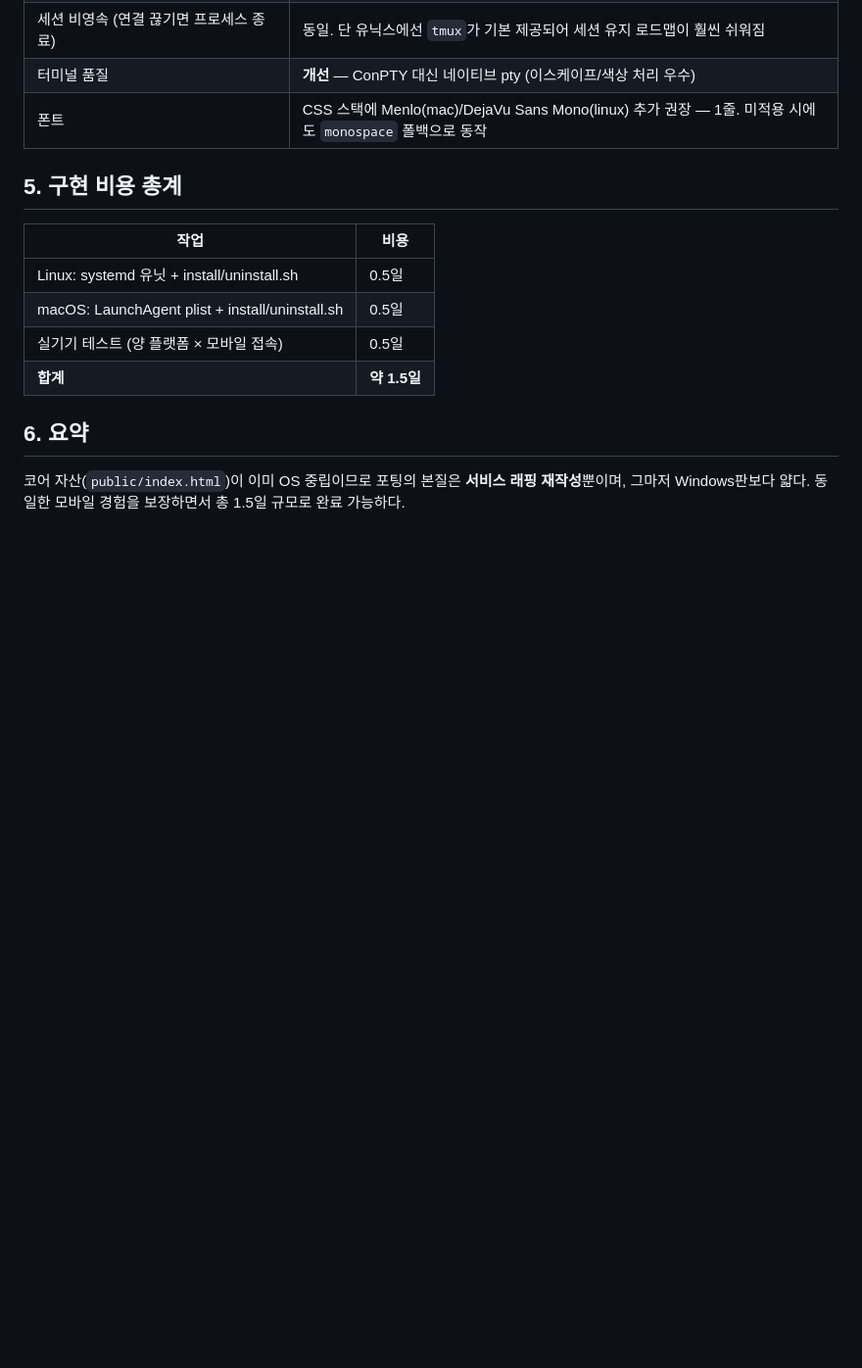
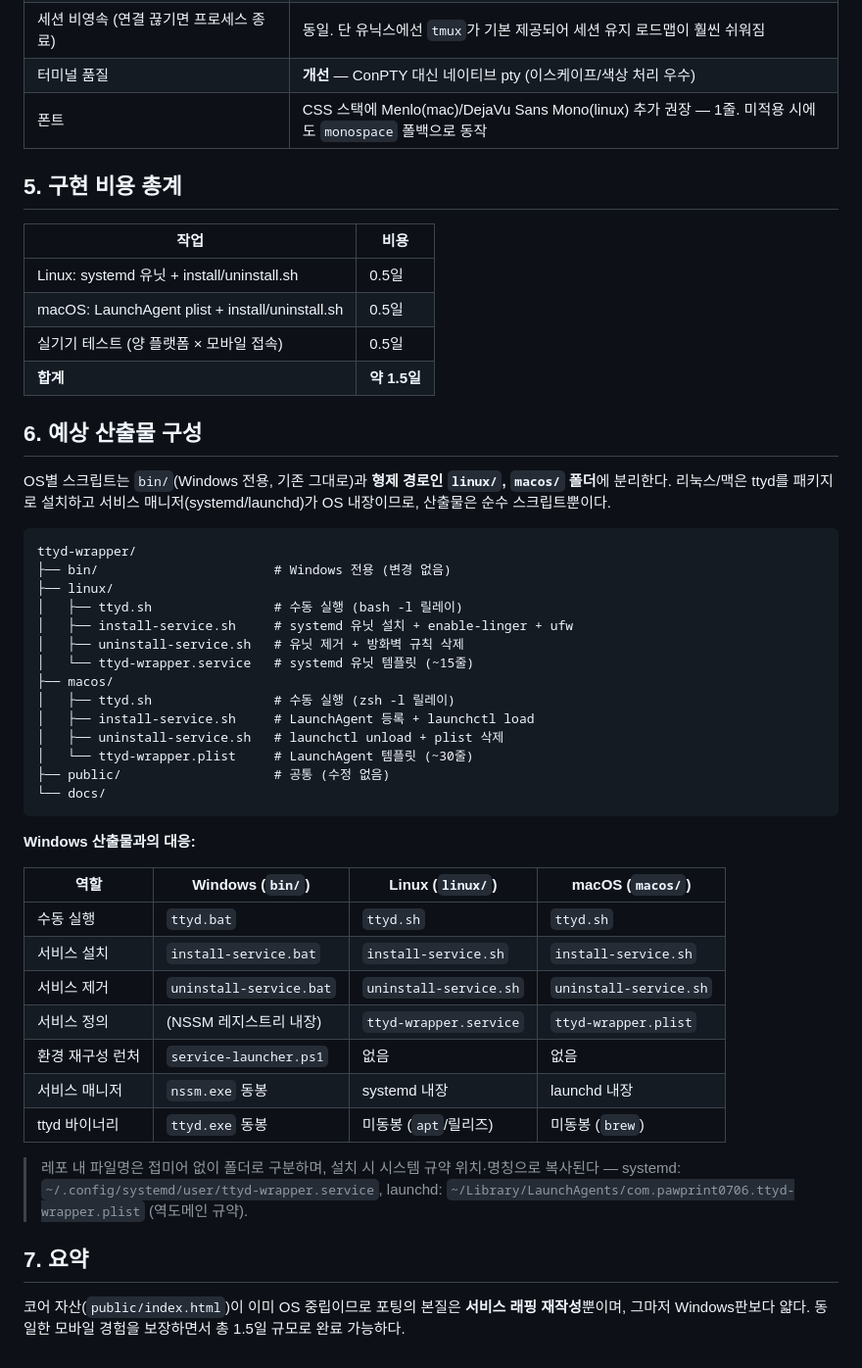
Before and after one commit to pawprint0706/ttyd-wrapper, a Markdown page: docs/porting-analysis.md, the part around the change. Shown at 98% size. Rendered like a GitHub page; blank space fills up the shorter version.

Commit message:
Porting analysis: per-OS folders (linux/, macos/) instead of suffixed files in bin/

````diff
--- a/docs/porting-analysis.md
+++ b/docs/porting-analysis.md
@@ -52,6 +52,41 @@ Windows판의 `install-service.bat`(약 120줄) + `service-launcher.ps1`(약 60
 | 실기기 테스트 (양 플랫폼 × 모바일 접속) | 0.5일 |
 | **합계** | **약 1.5일** |
 
-## 6. 요약
+## 6. 예상 산출물 구성
+
+OS별 스크립트는 `bin/`(Windows 전용, 기존 그대로)과 **형제 경로인 `linux/`, `macos/` 폴더**에 분리한다. 리눅스/맥은 ttyd를 패키지로 설치하고 서비스 매니저(systemd/launchd)가 OS 내장이므로, 산출물은 순수 스크립트뿐이다.
+
+```
+ttyd-wrapper/
+├── bin/                       # Windows 전용 (변경 없음)
+├── linux/
+│   ├── ttyd.sh                # 수동 실행 (bash -l 릴레이)
+│   ├── install-service.sh     # systemd 유닛 설치 + enable-linger + ufw
+│   ├── uninstall-service.sh   # 유닛 제거 + 방화벽 규칙 삭제
+│   └── ttyd-wrapper.service   # systemd 유닛 템플릿 (~15줄)
+├── macos/
+│   ├── ttyd.sh                # 수동 실행 (zsh -l 릴레이)
+│   ├── install-service.sh     # LaunchAgent 등록 + launchctl load
+│   ├── uninstall-service.sh   # launchctl unload + plist 삭제
+│   └── ttyd-wrapper.plist     # LaunchAgent 템플릿 (~30줄)
+├── public/                    # 공통 (수정 없음)
+└── docs/
+```
+
+**Windows 산출물과의 대응:**
+
+| 역할 | Windows (`bin/`) | Linux (`linux/`) | macOS (`macos/`) |
+|------|------------------|-------------------|-------------------|
+| 수동 실행 | `ttyd.bat` | `ttyd.sh` | `ttyd.sh` |
+| 서비스 설치 | `install-service.bat` | `install-service.sh` | `install-service.sh` |
+| 서비스 제거 | `uninstall-service.bat` | `uninstall-service.sh` | `uninstall-service.sh` |
+| 서비스 정의 | (NSSM 레지스트리 내장) | `ttyd-wrapper.service` | `ttyd-wrapper.plist` |
+| 환경 재구성 런처 | `service-launcher.ps1` | 없음 | 없음 |
+| 서비스 매니저 | `nssm.exe` 동봉 | systemd 내장 | launchd 내장 |
+| ttyd 바이너리 | `ttyd.exe` 동봉 | 미동봉 (`apt`/릴리즈) | 미동봉 (`brew`) |
+
+> 레포 내 파일명은 접미어 없이 폴더로 구분하며, 설치 시 시스템 규약 위치·명칭으로 복사된다 — systemd: `~/.config/systemd/user/ttyd-wrapper.service`, launchd: `~/Library/LaunchAgents/com.pawprint0706.ttyd-wrapper.plist` (역도메인 규약).
+
+## 7. 요약
 
 코어 자산(`public/index.html`)이 이미 OS 중립이므로 포팅의 본질은 **서비스 래핑 재작성**뿐이며, 그마저 Windows판보다 얇다. 동일한 모바일 경험을 보장하면서 총 1.5일 규모로 완료 가능하다.
````
